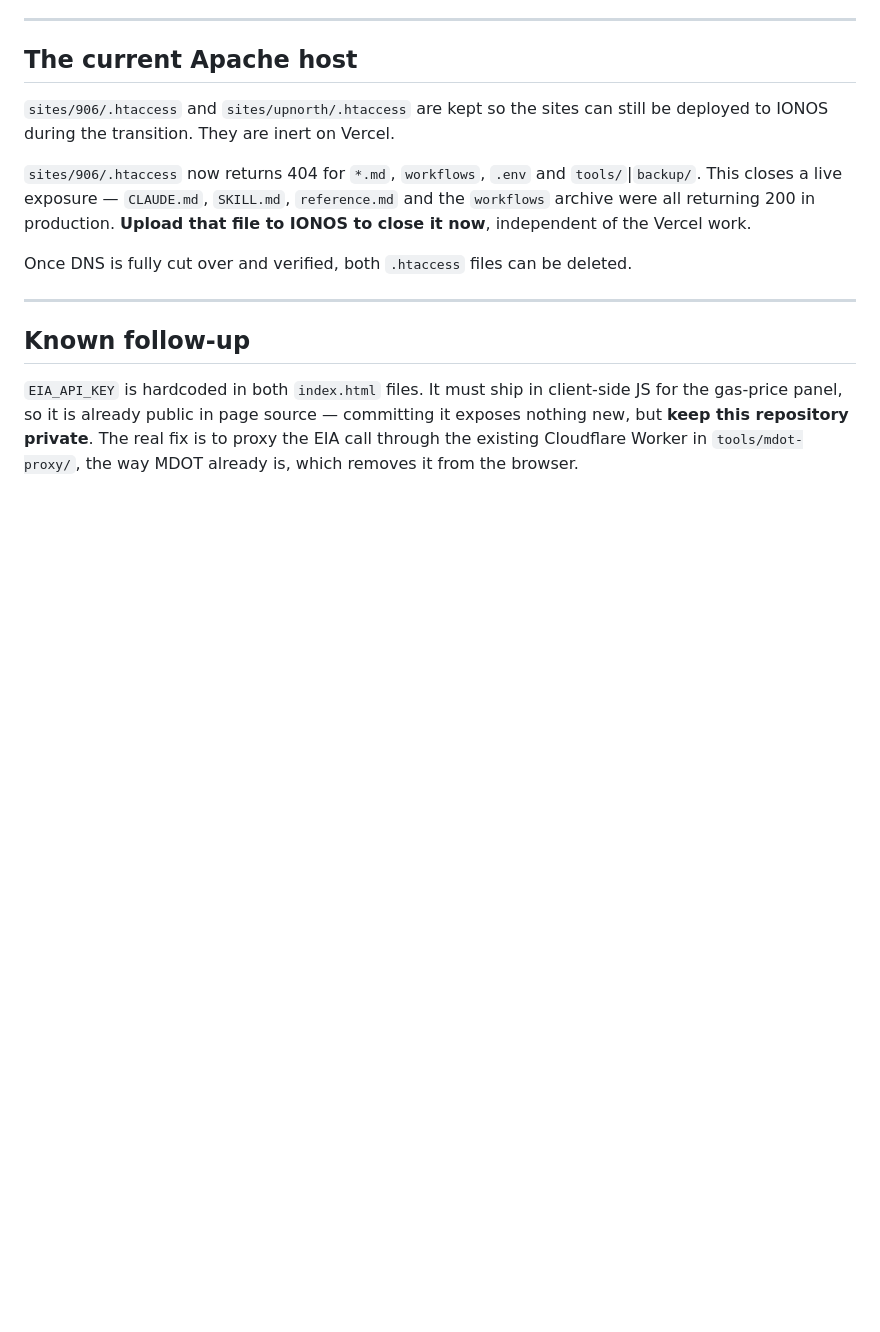
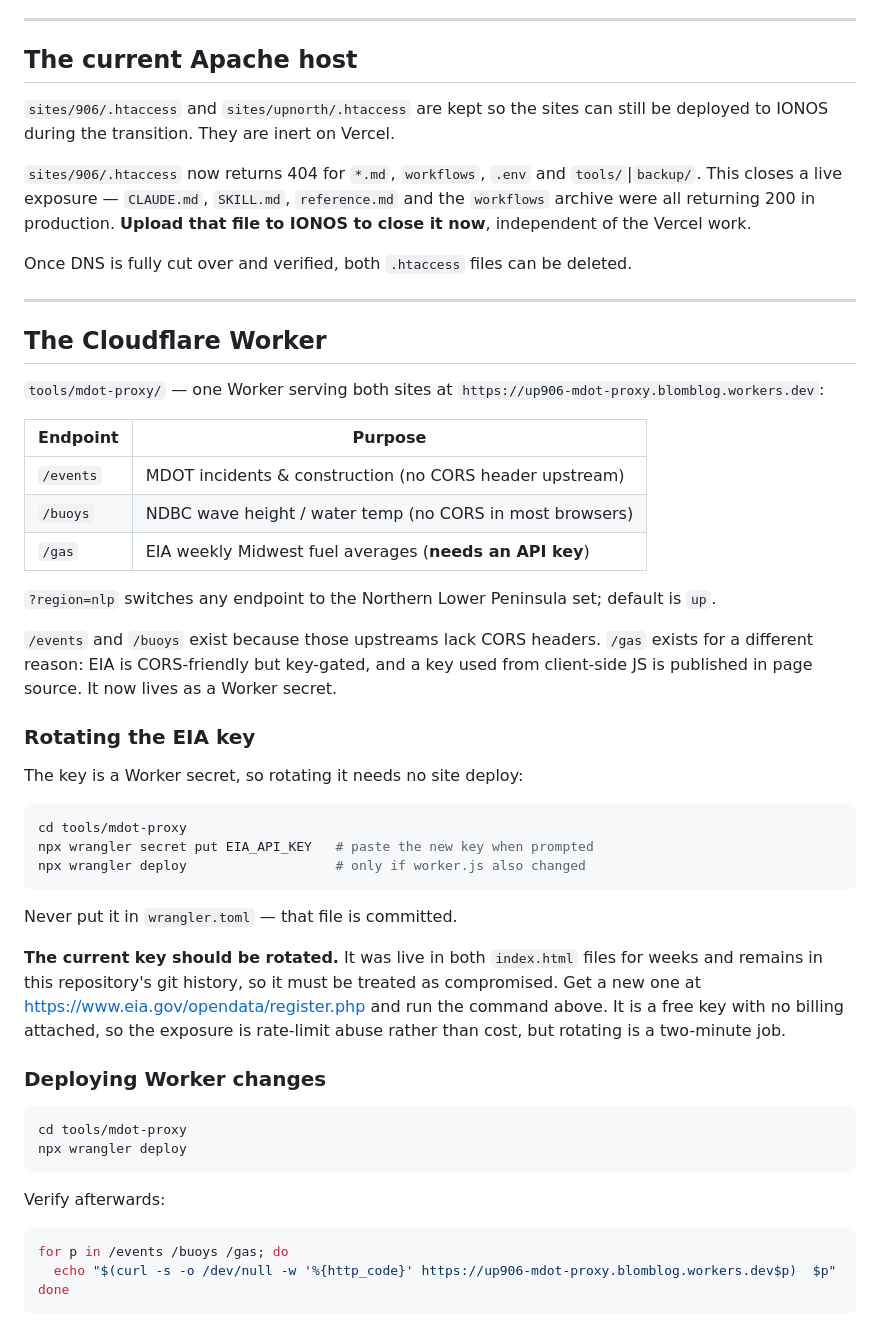
Before and after one commit to dblomqu1-8980/michigan-dashboards, a Markdown page: DEPLOYMENT.md, the part around the change. Rendered like a GitHub page; blank space fills up the shorter version.

Commit message:
Runbook: document the Worker and EIA key rotation
Replaces the "known follow-up" note about the hardcoded EIA key, which is
now resolved, with a section covering all three Worker endpoints, why /gas
exists for a different reason than the other two, how to rotate the secret
without redeploying the sites, and how to deploy and verify Worker changes.

Keeps the recommendation to rotate the current key: it was public in page
source for weeks and is still in this repository's history.

Co-Authored-By: Claude Opus 5 <noreply@anthropic.com>

````diff
--- a/DEPLOYMENT.md
+++ b/DEPLOYMENT.md
@@ -303,10 +303,54 @@ Once DNS is fully cut over and verified, both `.htaccess` files can be deleted.
 
 ---
 
-## Known follow-up
+## The Cloudflare Worker
 
-`EIA_API_KEY` is hardcoded in both `index.html` files. It must ship in
-client-side JS for the gas-price panel, so it is already public in page source —
-committing it exposes nothing new, but **keep this repository private**. The
-real fix is to proxy the EIA call through the existing Cloudflare Worker in
-`tools/mdot-proxy/`, the way MDOT already is, which removes it from the browser.
+`tools/mdot-proxy/` — one Worker serving both sites at
+`https://up906-mdot-proxy.blomblog.workers.dev`:
+
+| Endpoint | Purpose |
+|---|---|
+| `/events` | MDOT incidents & construction (no CORS header upstream) |
+| `/buoys` | NDBC wave height / water temp (no CORS in most browsers) |
+| `/gas` | EIA weekly Midwest fuel averages (**needs an API key**) |
+
+`?region=nlp` switches any endpoint to the Northern Lower Peninsula set;
+default is `up`.
+
+`/events` and `/buoys` exist because those upstreams lack CORS headers.
+`/gas` exists for a different reason: EIA is CORS-friendly but key-gated, and
+a key used from client-side JS is published in page source. It now lives as a
+Worker secret.
+
+### Rotating the EIA key
+
+The key is a Worker secret, so rotating it needs no site deploy:
+
+```bash
+cd tools/mdot-proxy
+npx wrangler secret put EIA_API_KEY   # paste the new key when prompted
+npx wrangler deploy                   # only if worker.js also changed
+```
+
+Never put it in `wrangler.toml` — that file is committed.
+
+**The current key should be rotated.** It was live in both `index.html` files
+for weeks and remains in this repository's git history, so it must be treated
+as compromised. Get a new one at https://www.eia.gov/opendata/register.php
+and run the command above. It is a free key with no billing attached, so the
+exposure is rate-limit abuse rather than cost, but rotating is a two-minute job.
+
+### Deploying Worker changes
+
+```bash
+cd tools/mdot-proxy
+npx wrangler deploy
+```
+
+Verify afterwards:
+
+```bash
+for p in /events /buoys /gas; do
+  echo "$(curl -s -o /dev/null -w '%{http_code}' https://up906-mdot-proxy.blomblog.workers.dev$p)  $p"
+done
+```
````
